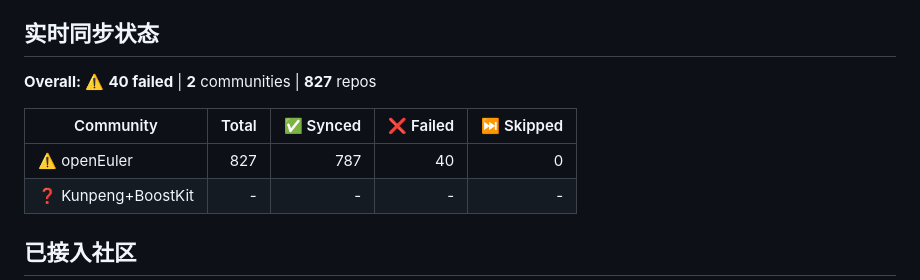
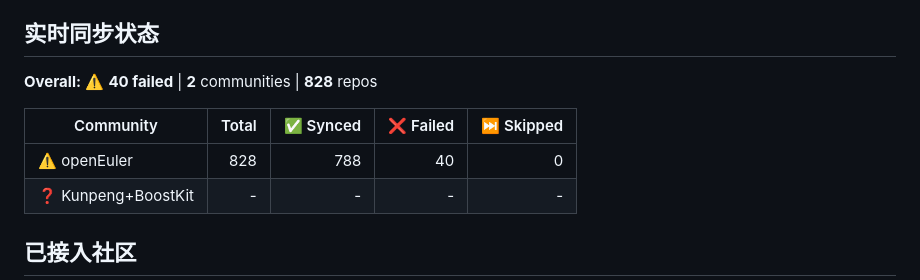
Before and after one commit to huanglei0308/community-mirror, a Markdown page: README.md, the part around the change. Rendered like a GitHub page.

Commit message:
Auto-update community table from orgs.json [skip ci]

```diff
--- a/README.md
+++ b/README.md
@@ -16,11 +16,11 @@
 ## 实时同步状态
 
 <!-- STATUS_TABLE_START -->
-**Overall:** ⚠️ **40 failed** | **2** communities | **827** repos
+**Overall:** ⚠️ **40 failed** | **2** communities | **828** repos
 
 | Community | Total | ✅ Synced | ❌ Failed | ⏭️ Skipped |
 |-----------|------:|----------:|----------:|-----------:|
-| ⚠️ openEuler | 827 | 787 | 40 | 0 |
+| ⚠️ openEuler | 828 | 788 | 40 | 0 |
 | ❓ Kunpeng+BoostKit | - | - | - | - |
 
 <!-- STATUS_TABLE_END -->
```
